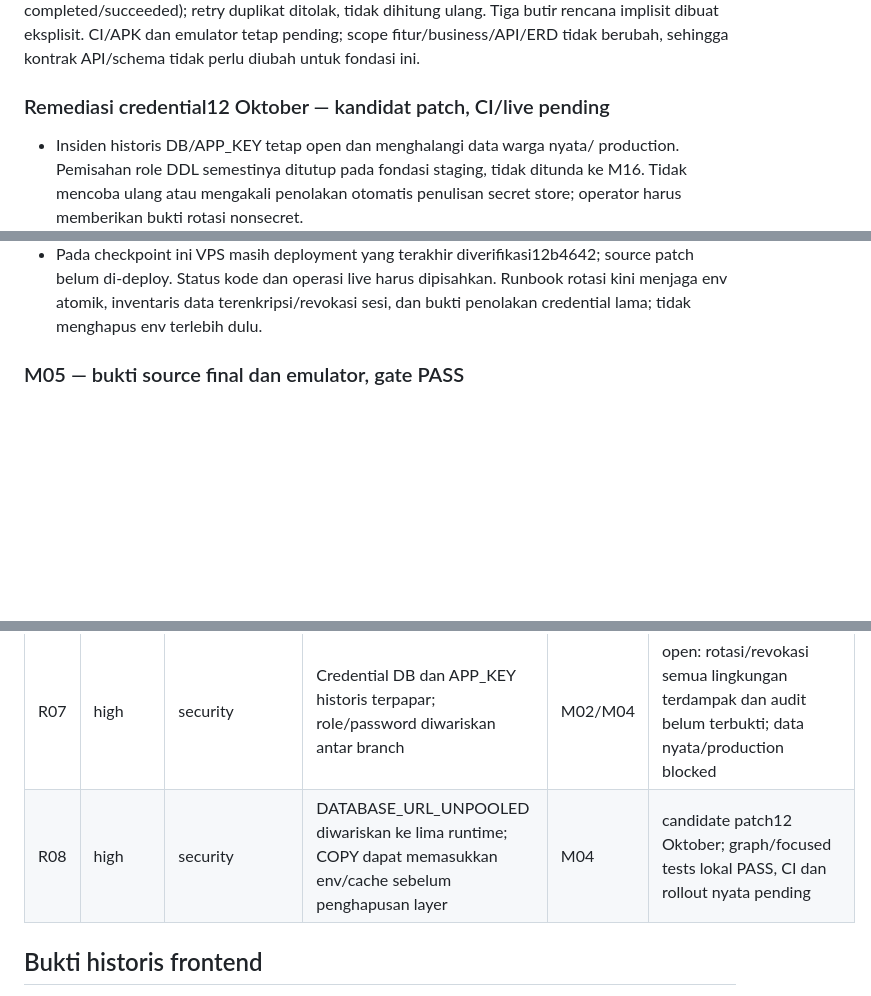
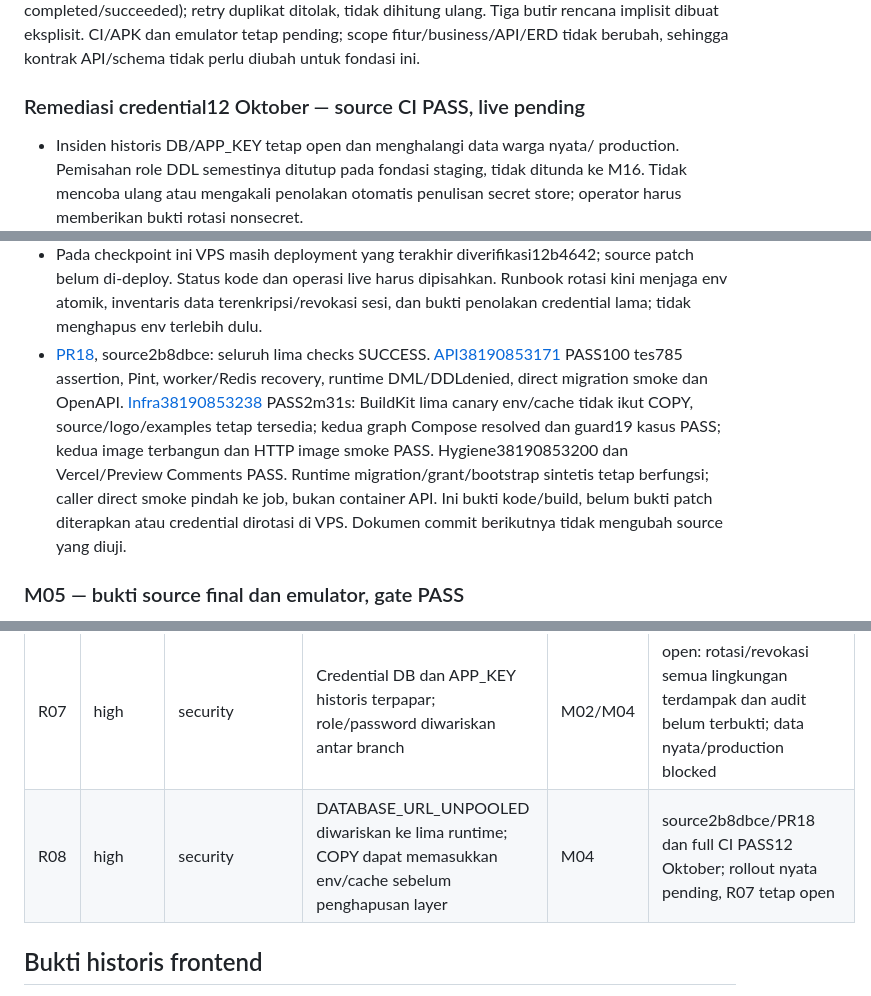
Before and after one commit to morrispes5/RT-05-TAKEDA, a Markdown page: docs/PROGRESS.md, 3 parts joined by grey strips. Rendered like a GitHub page; blank space fills up the shorter version.

Commit message:
docs(security): record full API and BuildKit isolation verification

```diff
--- a/docs/PROGRESS.md
+++ b/docs/PROGRESS.md
@@ -369,7 +369,7 @@ Tiga butir rencana implisit dibuat eksplisit. CI/APK dan emulator tetap pending;
 scope fitur/business/API/ERD tidak berubah, sehingga kontrak API/schema tidak
 perlu diubah untuk fondasi ini.
 
-### Remediasi credential12 Oktober — kandidat patch, CI/live pending
+### Remediasi credential12 Oktober — source CI PASS, live pending
 
 - Insiden historis DB/APP_KEY tetap open dan menghalangi data warga nyata/
   production. Pemisahan role DDL semestinya ditutup pada fondasi staging,
@@ -412,6 +412,17 @@ perlu diubah untuk fondasi ini.
   source patch belum di-deploy. Status kode dan operasi live harus dipisahkan.
   Runbook rotasi kini menjaga env atomik, inventaris data terenkripsi/revokasi
   sesi, dan bukti penolakan credential lama; tidak menghapus env terlebih dulu.
+- [PR18](https://github.com/morrispes5/RT-05-TAKEDA/pull/18), source2b8dbce:
+  seluruh lima checks SUCCESS. [API38190853171](https://github.com/morrispes5/RT-05-TAKEDA/actions/runs/38190853171)
+  PASS100 tes785 assertion, Pint, worker/Redis recovery, runtime DML/DDLdenied,
+  direct migration smoke dan OpenAPI. [Infra38190853238](https://github.com/morrispes5/RT-05-TAKEDA/actions/runs/38190853238)
+  PASS2m31s: BuildKit lima canary env/cache tidak ikut COPY, source/logo/examples
+  tetap tersedia; kedua graph Compose resolved dan guard19 kasus PASS;
+  kedua image terbangun dan HTTP image smoke PASS. Hygiene38190853200 dan
+  Vercel/Preview Comments PASS. Runtime migration/grant/bootstrap sintetis
+  tetap berfungsi; caller direct smoke pindah ke job, bukan container API.
+  Ini bukti kode/build, belum bukti patch diterapkan atau credential dirotasi
+  di VPS. Dokumen commit berikutnya tidak mengubah source yang diuji.
 
 ### M05 — bukti source final dan emulator, gate PASS
 
@@ -468,7 +479,7 @@ Selesaikan perubahan pengguna dengan hati-hati; tidak reset/force-push.
 | R05 | high | database | pdo_pgsql named prepares + pooler Neon → transaksi gugur 25P02 pada tulis pertama | M02 | fixed (ADR14), terverifikasi di Neon pooled |
 | R06 | medium | dev env | Docker Desktop tidak jalan: WSL2 belum terpasang (Windows Home) | M02/M03 | accepted limitation ADR19: build Docker/Postgres/Redis di CI, runtime staging di VPS; tidak perlu instalasi Docker/WSL lokal untuk gate ini |
 | R07 | high | security | Credential DB dan APP_KEY historis terpapar; role/password diwariskan antar branch | M02/M04 | open: rotasi/revokasi semua lingkungan terdampak dan audit belum terbukti; data nyata/production blocked |
-| R08 | high | security | DATABASE_URL_UNPOOLED diwariskan ke lima runtime; COPY dapat memasukkan env/cache sebelum penghapusan layer | M04 | candidate patch12 Oktober; graph/focused tests lokal PASS, CI dan rollout nyata pending |
+| R08 | high | security | DATABASE_URL_UNPOOLED diwariskan ke lima runtime; COPY dapat memasukkan env/cache sebelum penghapusan layer | M04 | source2b8dbce/PR18 dan full CI PASS12 Oktober; rollout nyata pending, R07 tetap open |
 
 ## Bukti historis frontend
 
```
